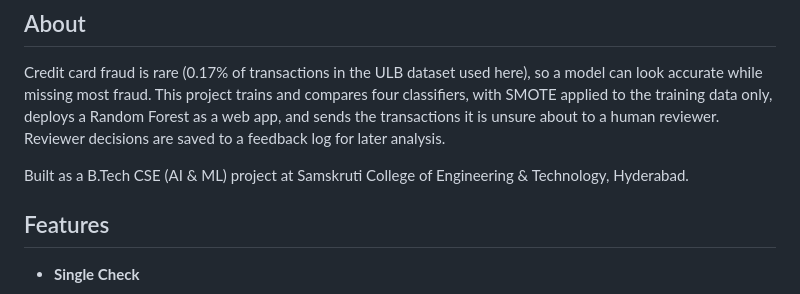
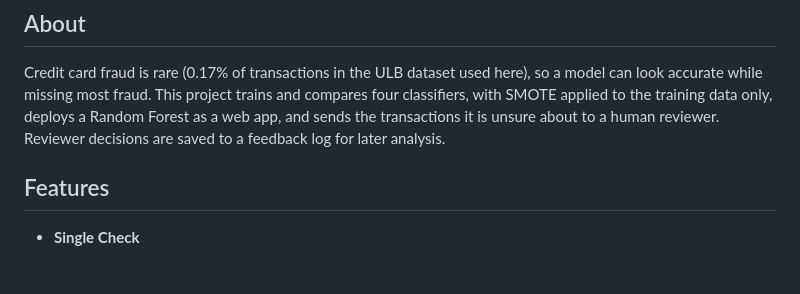
Before and after one commit to asreekar-06/Credit-Card-Fraud-Detection, a Markdown page: README.md, the part around the change. Drawn GitHub-style; blank space fills up the shorter version.

```diff
--- a/README.md
+++ b/README.md
@@ -8,7 +8,6 @@ A web-based fraud detection system that scores credit card transactions and send
 
 Credit card fraud is rare (0.17% of transactions in the ULB dataset used here), so a model can look accurate while missing most fraud. This project trains and compares four classifiers, with SMOTE applied to the training data only, deploys a Random Forest as a web app, and sends the transactions it is unsure about to a human reviewer. Reviewer decisions are saved to a feedback log for later analysis.
 
-Built as a B.Tech CSE (AI & ML) project at Samskruti College of Engineering & Technology, Hyderabad.
 
 ## Features
 
```
